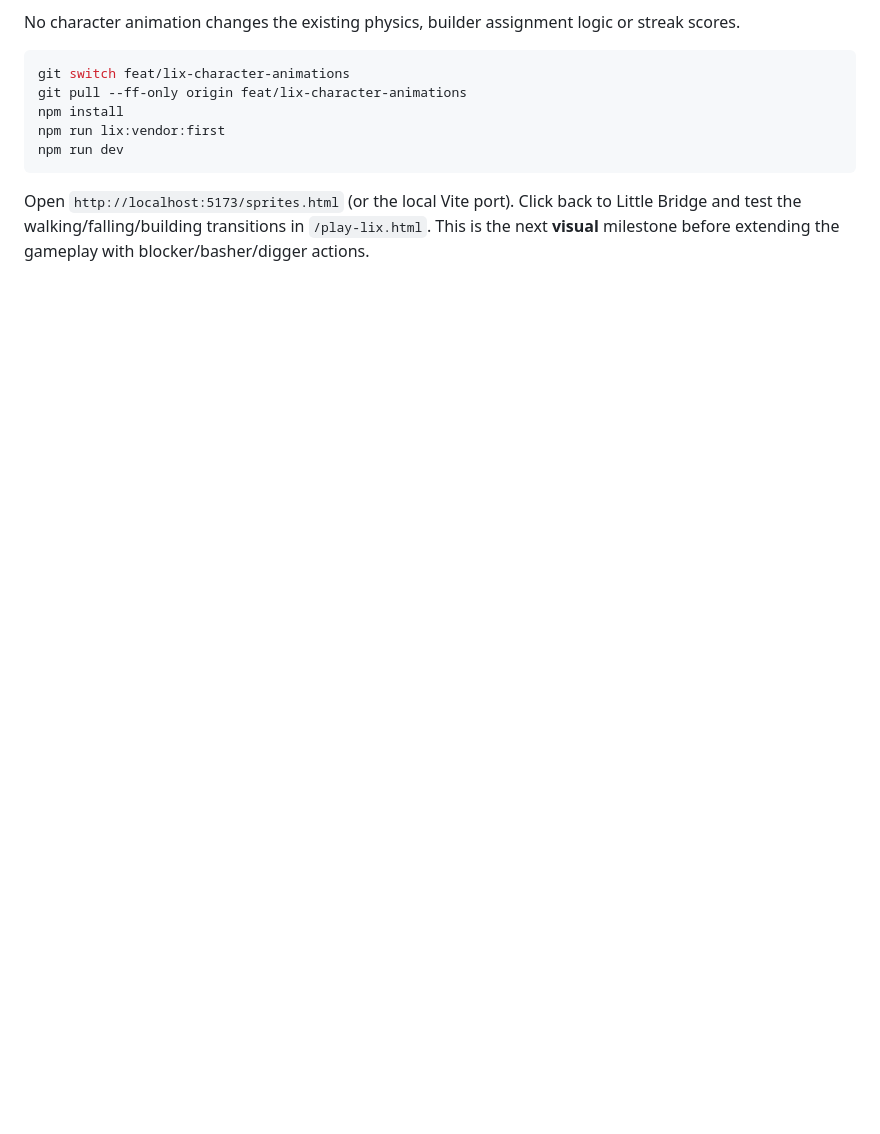
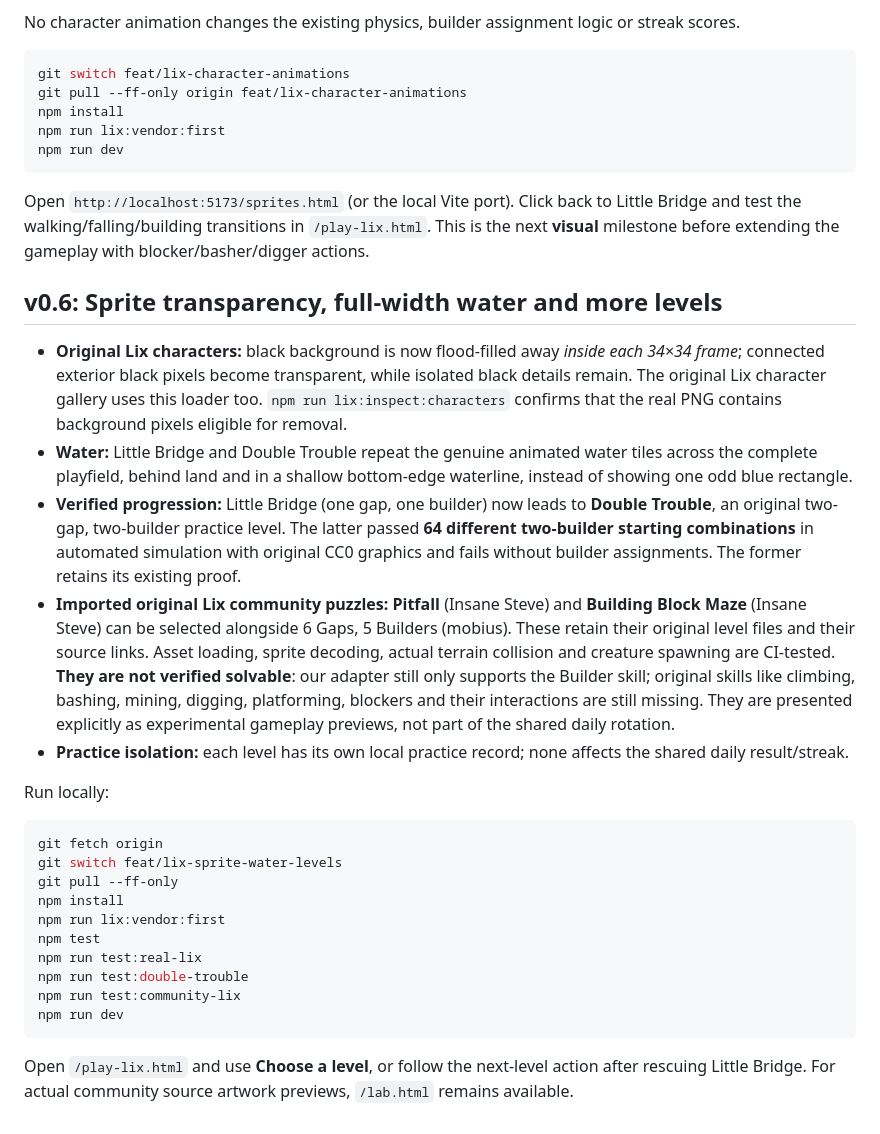
Before and after one commit to gurprit/dailylemming, a Markdown page: README.md, the part around the change. GitHub-like rendering; blank space fills up the shorter version.

Commit message:
docs: record frame-safe transparency, full-width water, verified stage two and honest community preview constraints

````diff
--- a/README.md
+++ b/README.md
@@ -125,3 +125,29 @@ npm run dev
 ```
 
 Open `http://localhost:5173/sprites.html` (or the local Vite port). Click back to Little Bridge and test the walking/falling/building transitions in `/play-lix.html`. This is the next **visual** milestone before extending the gameplay with blocker/basher/digger actions.
+
+
+## v0.6: Sprite transparency, full-width water and more levels
+
+- **Original Lix characters:** black background is now flood-filled away *inside each 34×34 frame*; connected exterior black pixels become transparent, while isolated black details remain. The original Lix character gallery uses this loader too. `npm run lix:inspect:characters` confirms that the real PNG contains background pixels eligible for removal.
+- **Water:** Little Bridge and Double Trouble repeat the genuine animated water tiles across the complete playfield, behind land and in a shallow bottom-edge waterline, instead of showing one odd blue rectangle.
+- **Verified progression:** Little Bridge (one gap, one builder) now leads to **Double Trouble**, an original two-gap, two-builder practice level. The latter passed **64 different two-builder starting combinations** in automated simulation with original CC0 graphics and fails without builder assignments. The former retains its existing proof.
+- **Imported original Lix community puzzles:** **Pitfall** (Insane Steve) and **Building Block Maze** (Insane Steve) can be selected alongside 6 Gaps, 5 Builders (mobius). These retain their original level files and their source links. Asset loading, sprite decoding, actual terrain collision and creature spawning are CI-tested. **They are not verified solvable**: our adapter still only supports the Builder skill; original skills like climbing, bashing, mining, digging, platforming, blockers and their interactions are still missing. They are presented explicitly as experimental gameplay previews, not part of the shared daily rotation.
+- **Practice isolation:** each level has its own local practice record; none affects the shared daily result/streak.
+
+Run locally:
+
+```bash
+git fetch origin
+git switch feat/lix-sprite-water-levels
+git pull --ff-only
+npm install
+npm run lix:vendor:first
+npm test
+npm run test:real-lix
+npm run test:double-trouble
+npm run test:community-lix
+npm run dev
+```
+
+Open `/play-lix.html` and use **Choose a level**, or follow the next-level action after rescuing Little Bridge. For actual community source artwork previews, `/lab.html` remains available.
````
